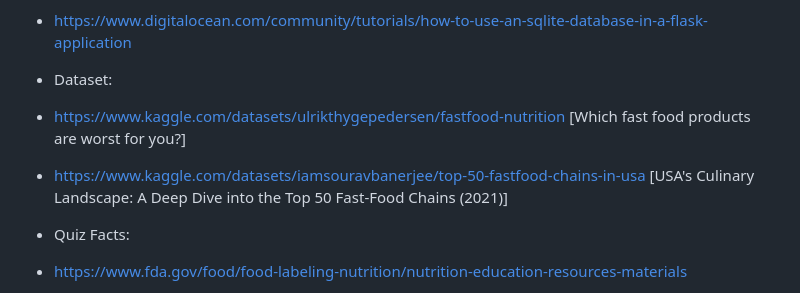
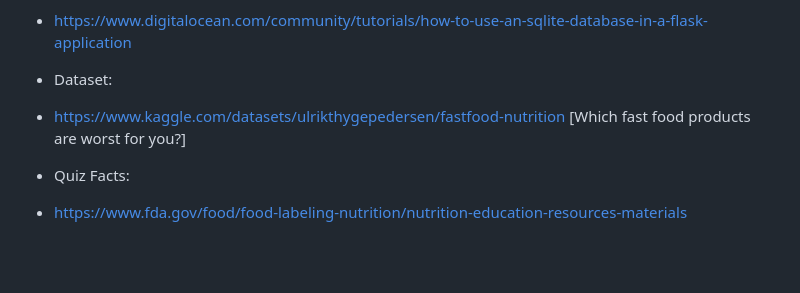
Before and after one commit to ericjjohnson2/nutritional_study, a Markdown page: README.md, the part around the change. GitHub-like rendering; blank space fills up the shorter version.

```diff
--- a/README.md
+++ b/README.md
@@ -34,7 +34,6 @@ After researching the restaurants’ Terms of Service posted on their websites,
 
 * Dataset:
 *  https://www.kaggle.com/datasets/ulrikthygepedersen/fastfood-nutrition [Which fast food products are worst for you?]
-*  https://www.kaggle.com/datasets/iamsouravbanerjee/top-50-fastfood-chains-in-usa [USA's Culinary Landscape: A Deep Dive into the Top 50 Fast-Food Chains (2021)]
 
 *  Quiz Facts:
 *  https://www.fda.gov/food/food-labeling-nutrition/nutrition-education-resources-materials
```
